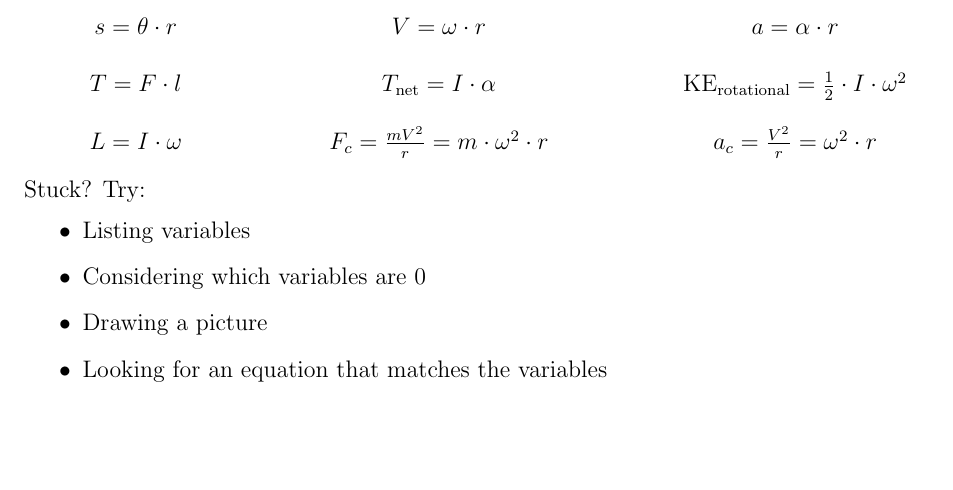
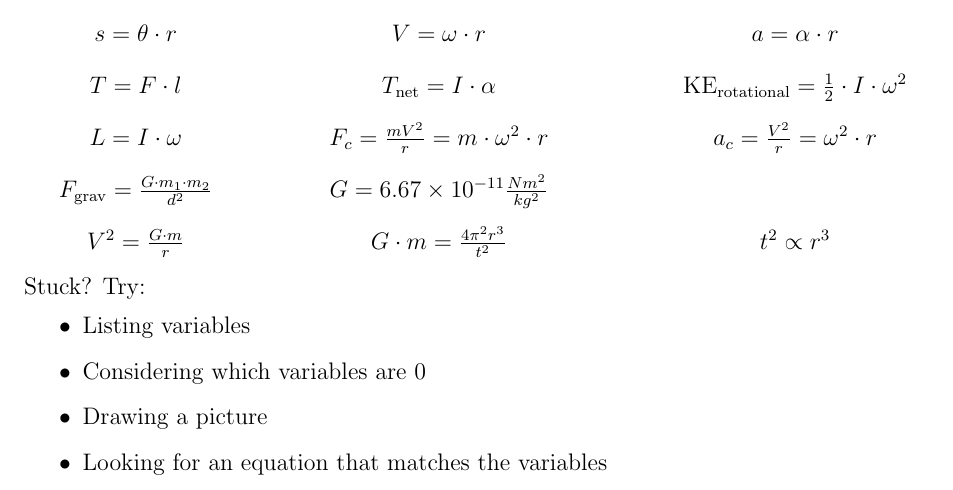
Before and after one commit to EdwinChang24/Physics-H-Equations, a LaTeX document (equations.tex): part of the page, cut so that both start at the same text, the shorter picture padded with empty space. Compiled offline with pdfLaTeX.

Commit message:
Add gravity and Kepler stuff

```diff
--- a/equations.tex
+++ b/equations.tex
@@ -38,7 +38,9 @@ Useful equations:
     \theta=\frac{1}{2}\alpha t^{2}+\omega_{i}t & \omega_{f}^{2}=\omega_{i}^{2}+2\alpha\theta & \omega_{\text{av}}=\frac{\omega_{i}+\omega_{f}}{2} \\
     s=\theta\cdot r & V=\omega\cdot r & a=\alpha\cdot r \\
     T=F\cdot l & T_{\text{net}}=I\cdot\alpha & \text{KE}_{\text{rotational}}=\frac{1}{2}\cdot I\cdot\omega^2 \\
-    L=I\cdot\omega & F_c=\frac{mV^2}{r}=m\cdot\omega^{2}\cdot r & a_c=\frac{V^2}{r}=\omega^{2}\cdot r
+    L=I\cdot\omega & F_c=\frac{mV^2}{r}=m\cdot\omega^{2}\cdot r & a_c=\frac{V^2}{r}=\omega^{2}\cdot r \\
+    F_\text{grav}=\frac{G\cdot m_1 \cdot m_2}{d^2} & G=6.67\times 10^{-11}\frac{Nm^2}{kg^2} \\
+    V^{2}=\frac{G\cdot m}{r} & G\cdot m=\frac{4\pi^2 r^3}{t^2} & t^2 \propto r^3
 \end{tabular}
 \endgroup
 \end{center}
```
Also changed, not shown: equations.pdf, equations.tex (2 more changed lines).
